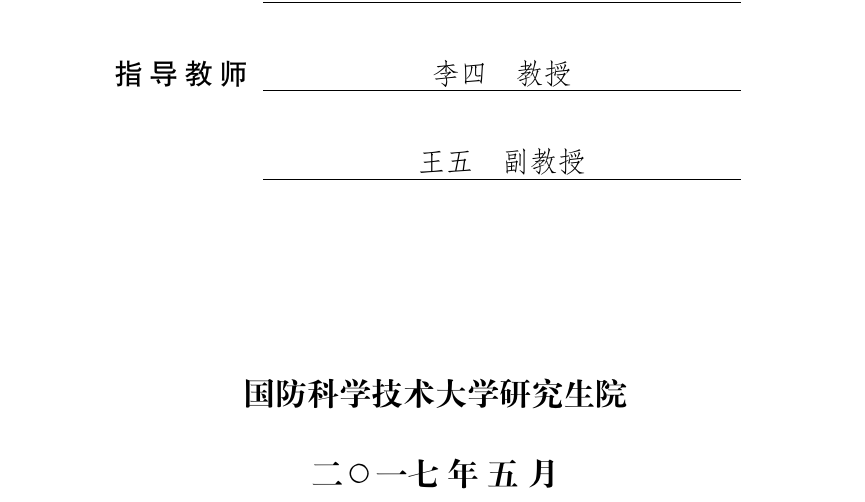
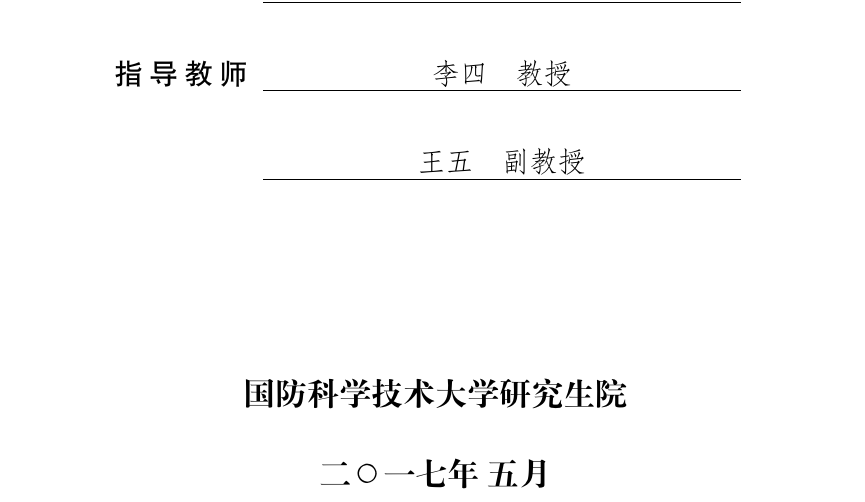
Before and after one commit to liubenyuan/nudtpaper, a LaTeX thesis (thesis.tex, which reads bookzh.sty, nudtpaper.cfg, nudtpaper.cls): part of page 1 of 29, cut so that both start at the same text. Compiled offline with XeLaTeX; a missing font is replaced by an installed copy or a similar font.

Commit message:
bump to v2.6, change CJKnumb with zhnumber and update relevant commands.

```diff
--- a/bookzh.sty
+++ b/bookzh.sty
@@ -52,7 +52,8 @@
 %\newcommand{\bm}[1]{\ensuremath{\mathbf{#1}}}
 %---------------------------------------------------------------%%
 \RequirePackage[amsmath,thmmarks,hyperref]{ntheorem}
-\RequirePackage[CJKnumber,CJKchecksingle,no-math]{xeCJK}
+\RequirePackage[CJKchecksingle,no-math]{xeCJK}
+\RequirePackage{zhnumber}
 \RequirePackage{indentfirst}
 % hypers & refs
 \RequirePackage[numbers,sort&compress]{natbib}
@@ -369,7 +370,7 @@
 \vspace*{0pt}%
 }
 \titlecontents{chapter}[0pt]{\vspace{0.25\baselineskip} \heiti \xiaosi[1.25]}
-    {第\CJKnumber{\thecontentslabel}章\quad}{}
+    {第\zhnumber{\thecontentslabel}章\quad}{}
     {\hspace{.5em}\titlerule*{.}\contentspage}
 \titlecontents{section}[2em]{\songti \xiaosi[1.25]}
     {\thecontentslabel\quad}{}
@@ -386,7 +387,7 @@
 \setcounter{secnumdepth}{3}
 \titleformat{\part}[display]
 {\filleft \bfseries\yihao[1.25]}{第{\thepart}篇\,}{1em}{}
-\titleformat{\chapter}{\filcenter \bfseries\erhao[1.25]}{第\CJKnumber{\thechapter}章\,}{1em}{}
+\titleformat{\chapter}{\filcenter \bfseries\erhao[1.25]}{第\zhnumber{\thechapter}章\,}{1em}{}
 \titleformat{\section}{\filcenter \bfseries\sanhao[1.25]}{\thesection}{1em}{}
 \titleformat{\subsection}{\bfseries}{\thesubsection}{1em}{}
 \titleformat{\subsubsection}{\bfseries}{\thesubsubsection}{1em}{}
--- a/nudtpaper.cfg
+++ b/nudtpaper.cfg
@@ -8,7 +8,7 @@
 %%
 %% This is a generated file.
 %%
-%% Copyright (C) 2015 by Liu Benyuan <liubenyuan@gmail.com>
+%% Copyright (C) 2017 by Liu Benyuan <liubenyuan@gmail.com>
 %%
 %% This file may be distributed and/or modified under the
 %% conditions of the LaTeX Project Public License, either version 1.3a
@@ -28,7 +28,7 @@
 %% Thanks sofoot for the original NUDT paper class!
 %%
 \ProvidesFile{nudtpaper.cfg}
-[2011/07/17 v2.2 NUDT paper template]
+[2017/05/15 v2.6 NUDT paper template]
 \endinput
 %%
 %% End of file `nudtpaper.cfg'.
--- a/nudtpaper.cls
+++ b/nudtpaper.cls
@@ -29,7 +29,7 @@
 %%
 \NeedsTeXFormat{LaTeX2e}[1999/12/01]
 \ProvidesClass{nudtpaper}
-[2011/07/17 v2.2 NUDT paper template]
+[2017/05/15 v2.6 NUDT paper template]
 \newif\ifismaster\ismastertrue
 \DeclareOption{master}{\ismastertrue}
 \DeclareOption{doctor}{\ismasterfalse}
@@ -74,7 +74,7 @@
 \RequirePackage[T1]{fontenc}
 \RequirePackage[amsmath,thmmarks,hyperref]{ntheorem}
 \RequirePackage[CJKchecksingle,no-math]{xeCJK}
-\RequirePackage{CJKnumb}
+\RequirePackage{zhnumber}
 \RequirePackage{indentfirst}
 \RequirePackage[numbers,sort&compress,square]{natbib}
 \RequirePackage[colorlinks=true,linkcolor=blue,citecolor=red,pdfborder=0 1 1]{hyperref}
@@ -211,8 +211,8 @@
 \renewcommand\figurename{图}
 \renewcommand\tablename{表}
 \renewcommand\appendixname{附录}
-\def\CJK@today{\CJKdigits{\the\year} 年 \CJKnumber{\the\month} 月}
-\newcommand\zhtoday{\CJK@today}
+\def\CJK@today{\zhdigits{\the\year} 年 \zhnumber{\the\month} 月}
+\renewcommand\zhtoday{\CJK@today}
 \newcommand\entoday{\today{}}
 \geometry{top=21mm,bottom=25.5mm,left=30mm,right=30mm}
 \geometry{headheight=9mm,headsep=1mm,footskip=9mm}
@@ -264,7 +264,7 @@
   \clearpage\fi\fi%
 }
 \titlecontents{chapter}[0pt]{\vspace{0.25\baselineskip} \heiti \xiaosi[1.25]}
-    {第\CJKnumber{\thecontentslabel}章\quad}{}
+    {第\zhnumber{\thecontentslabel}章\quad}{}
     {\hspace{.5em}\titlerule*{.}\contentspage}
 \titlecontents{section}[2em]{\songti \xiaosi[1.25]}
     {\thecontentslabel\quad}{}
@@ -328,7 +328,7 @@
 \setlength{\topskip}{0pt}
 \setcounter{secnumdepth}{3}
 \setlength{\footnotesep}{2.2ex \@minus 2bp}
-\titleformat{\chapter}{\filcenter\sf \heiti\sanhao[1.25]}{第\CJKnumber{\thechapter}章\,}{1em}{}
+\titleformat{\chapter}{\filcenter\sf \heiti\sanhao[1.25]}{第\zhnumber{\thechapter}章\,}{1em}{}
 \titleformat{\section}{\filcenter\bfseries \cusong\sihao[1.25]}{\thesection}{1em}{}
 \titleformat{\subsection}{\sf \heiti\xiaosi[1.25]}{\thesubsection}{1em}{}
 \titleformat{\subsubsection}{\bfseries \cusong\xiaosi[1.25]}{\thesubsubsection}{1em}{}
```
Also changed, not shown: a3cover/spine.tex (+1 -1 lines), bstutf8.bst (+1 -1 lines), thesis.tex (+1 -1 lines), nudtpaper.cls (2 more changed lines), 1 other file.
